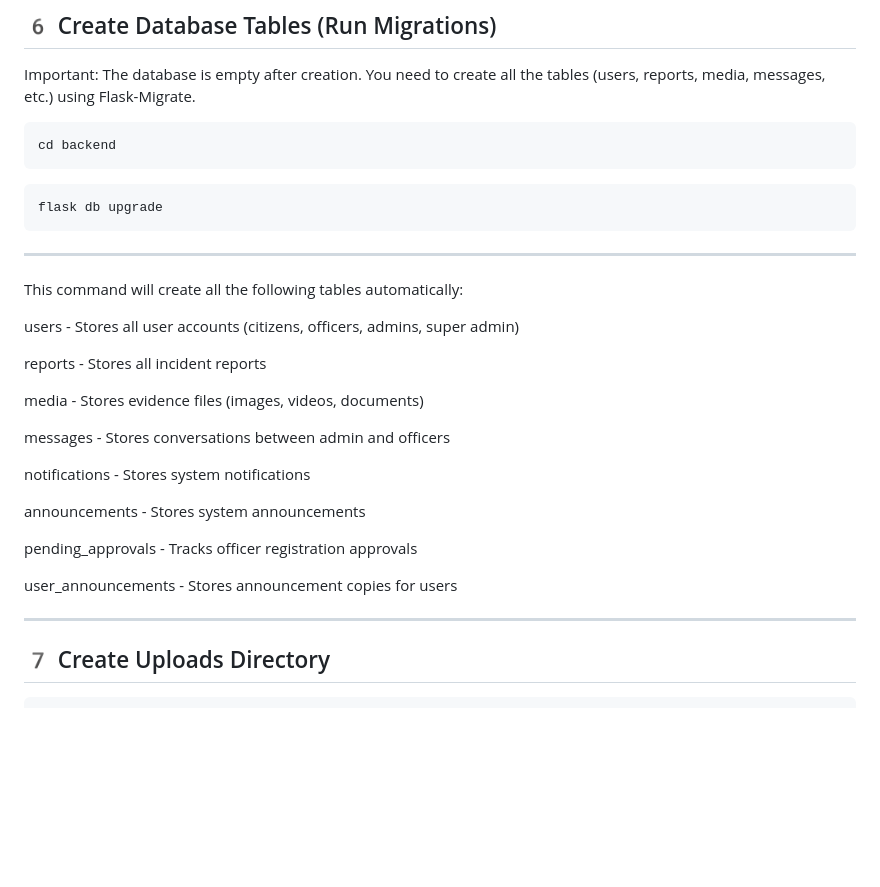
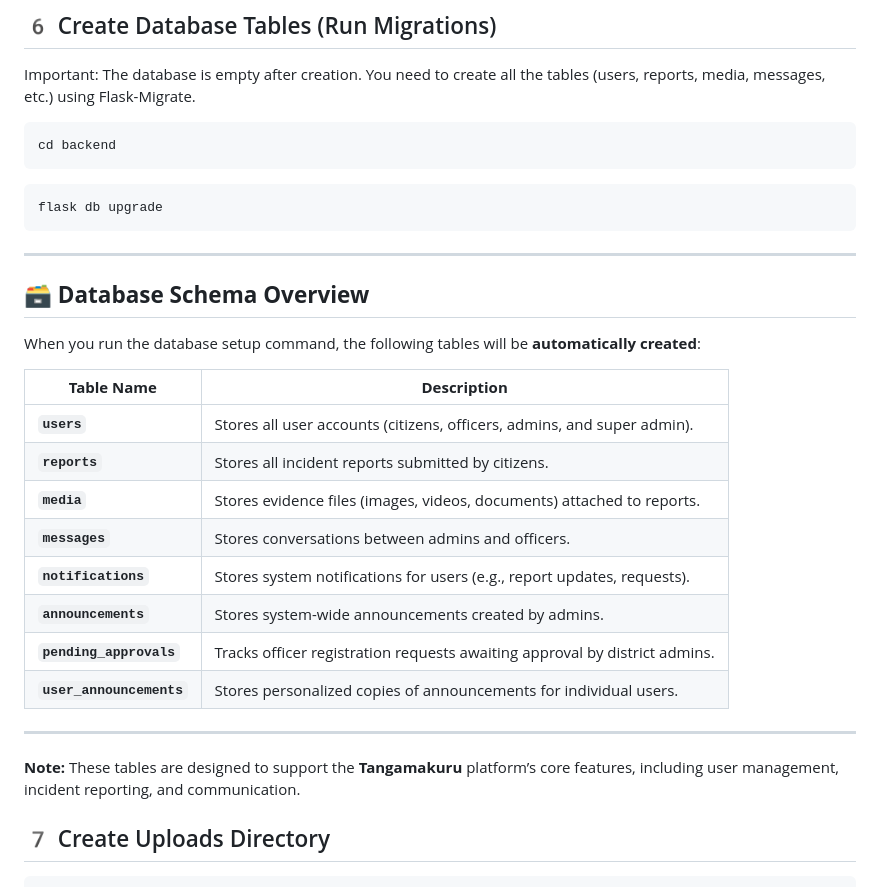
Before and after one commit to attorney755/Tangamakuru, a Markdown page: README.md, the part around the change. Drawn GitHub-style; blank space fills up the shorter version.

````diff
--- a/README.md
+++ b/README.md
@@ -173,25 +173,24 @@ cd backend
 flask db upgrade
 ```
 ---
-This command will create all the following tables automatically:
 
-users - Stores all user accounts (citizens, officers, admins, super admin)
+## 🗃️ **Database Schema Overview**
 
-reports - Stores all incident reports
+When you run the database setup command, the following tables will be **automatically created**:
 
-media - Stores evidence files (images, videos, documents)
-
-messages - Stores conversations between admin and officers
-
-notifications - Stores system notifications
-
-announcements - Stores system announcements
-
-pending_approvals - Tracks officer registration approvals
-
-user_announcements - Stores announcement copies for users
+| **Table Name**          | **Description**                                                                 |
+|-------------------------|-------------------------------------------------------------------------------|
+| **`users`**             | Stores all user accounts (citizens, officers, admins, and super admin).       |
+| **`reports`**           | Stores all incident reports submitted by citizens.                           |
+| **`media`**             | Stores evidence files (images, videos, documents) attached to reports.       |
+| **`messages`**          | Stores conversations between admins and officers.                           |
+| **`notifications`**     | Stores system notifications for users (e.g., report updates, requests).     |
+| **`announcements`**     | Stores system-wide announcements created by admins.                          |
+| **`pending_approvals`**| Tracks officer registration requests awaiting approval by district admins.  |
+| **`user_announcements`**| Stores personalized copies of announcements for individual users.            |
 
 ---
+**Note:** These tables are designed to support the **Tangamakuru** platform’s core features, including user management, incident reporting, and communication.
 
 ## 7️ Create Uploads Directory
 
````
